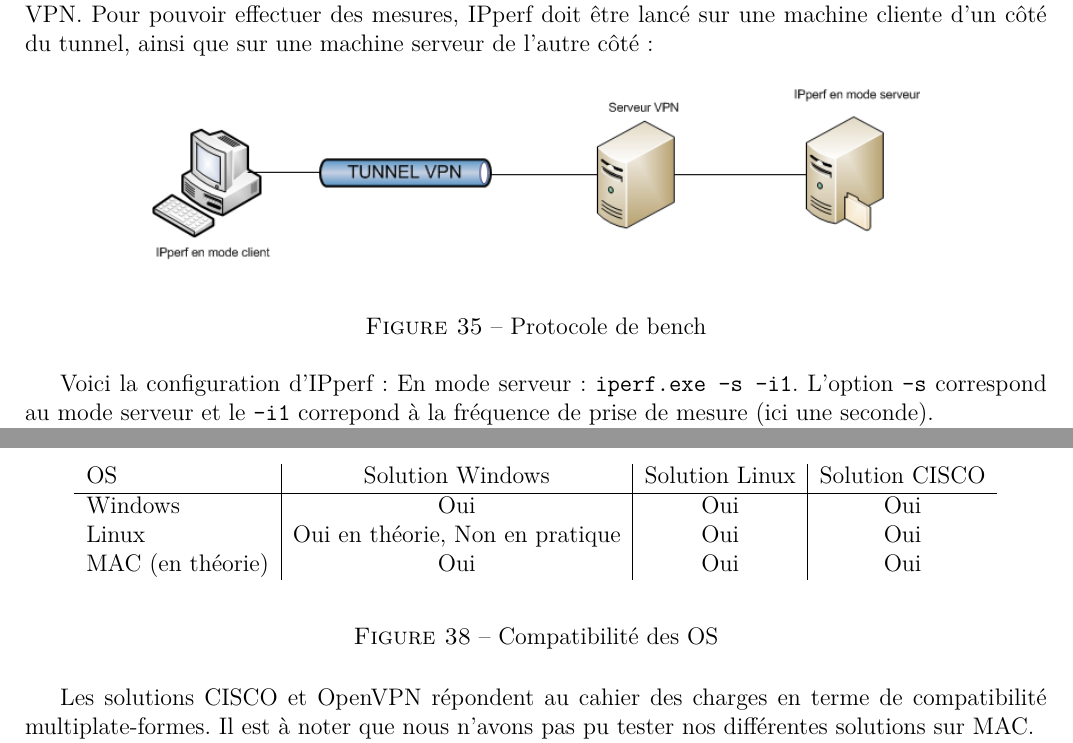
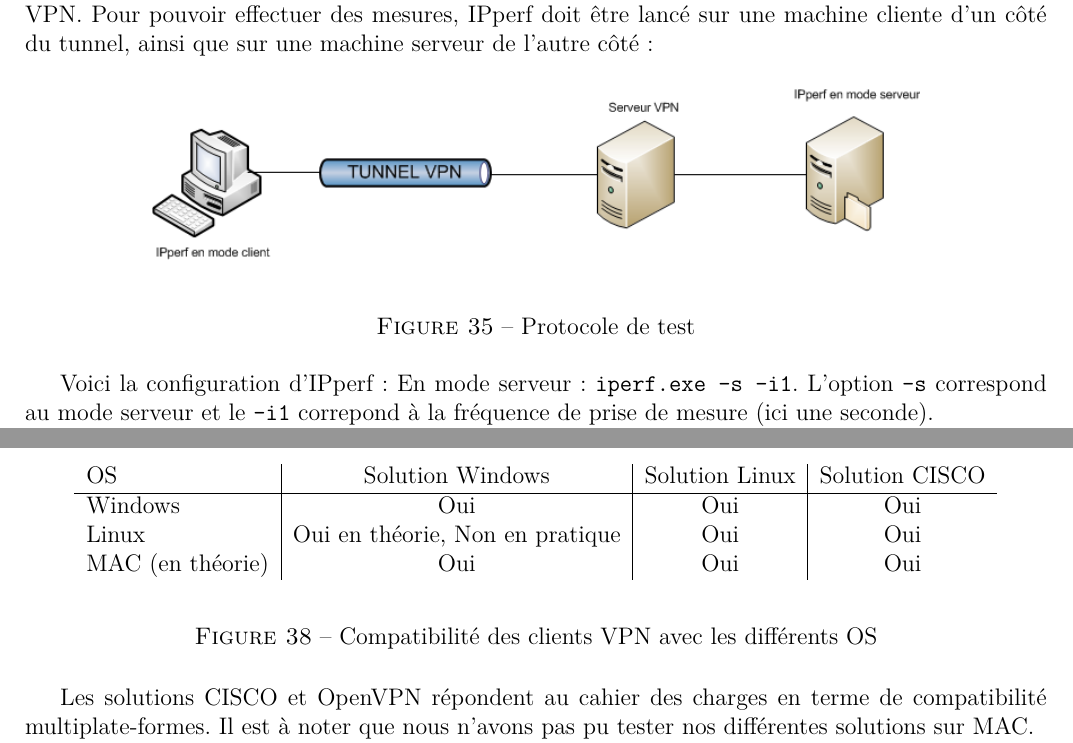
Before and after one commit to adyxax/zz3-projet, a LaTeX paper (rapport.tex, which reads partie_3/benchmarks.tex, partie_3/bilan.tex): two parts of pages 38 and 39 of 45, joined at a grey line, cut so that both start at the same text. Compiled offline with pdfLaTeX.

Commit message:
Corrections.

```diff
--- a/partie_3/benchmarks.tex
+++ b/partie_3/benchmarks.tex
@@ -12,7 +12,7 @@
 	\begin{center}
 		\includegraphics[width=0.75\textwidth]{partie_3/images/ipperf.png}\\
 	\end{center}
-	\caption{Protocole de bench}
+	\caption{Protocole de test}
 	\label{Protocole_de_test}
 \end{figure}
 
--- a/partie_3/bilan.tex
+++ b/partie_3/bilan.tex
@@ -12,7 +12,7 @@
 MAC (en théorie) & Oui & Oui & Oui \\
 \end{tabular}
 	\end{center}
-	\caption{Compatibilité des OS}
+	\caption{Compatibilité des clients VPN avec les différents OS}
 	\label{Compatibilité_des_OS}
 \end{figure}
 
```
Also changed, not shown: partie_2/windows.tex (+1 -1 lines), conclusion.tex (line endings or trailing spaces).
